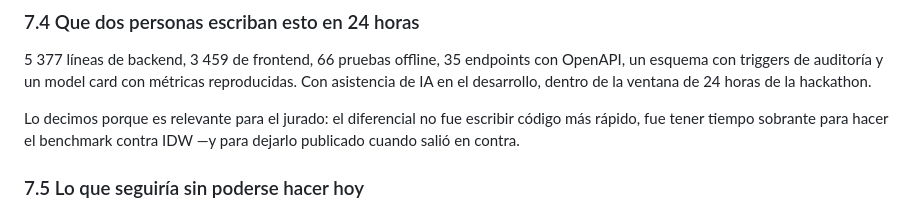
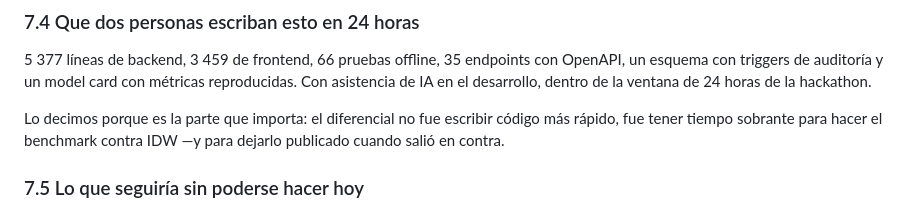
Before and after one commit to juandmg020407/hackathon-ColTechWeek, a Markdown page: TECNICO.md, the part around the change. Rendered like a GitHub page.

```diff
--- a/TECNICO.md
+++ b/TECNICO.md
@@ -549,7 +549,7 @@ OpenAPI, un esquema con triggers de auditoría y un model card con métricas
 reproducidas. Con asistencia de IA en el desarrollo, dentro de la ventana de 24
 horas de la hackathon.
 
-Lo decimos porque es relevante para el jurado: el diferencial no fue escribir
+Lo decimos porque es la parte que importa: el diferencial no fue escribir
 código más rápido, fue tener tiempo sobrante para hacer el benchmark contra IDW
 —y para dejarlo publicado cuando salió en contra.
 
```
Also changed, not shown: README.md (+1 -1 lines), docs/media/README.md (+2 -2 lines).
